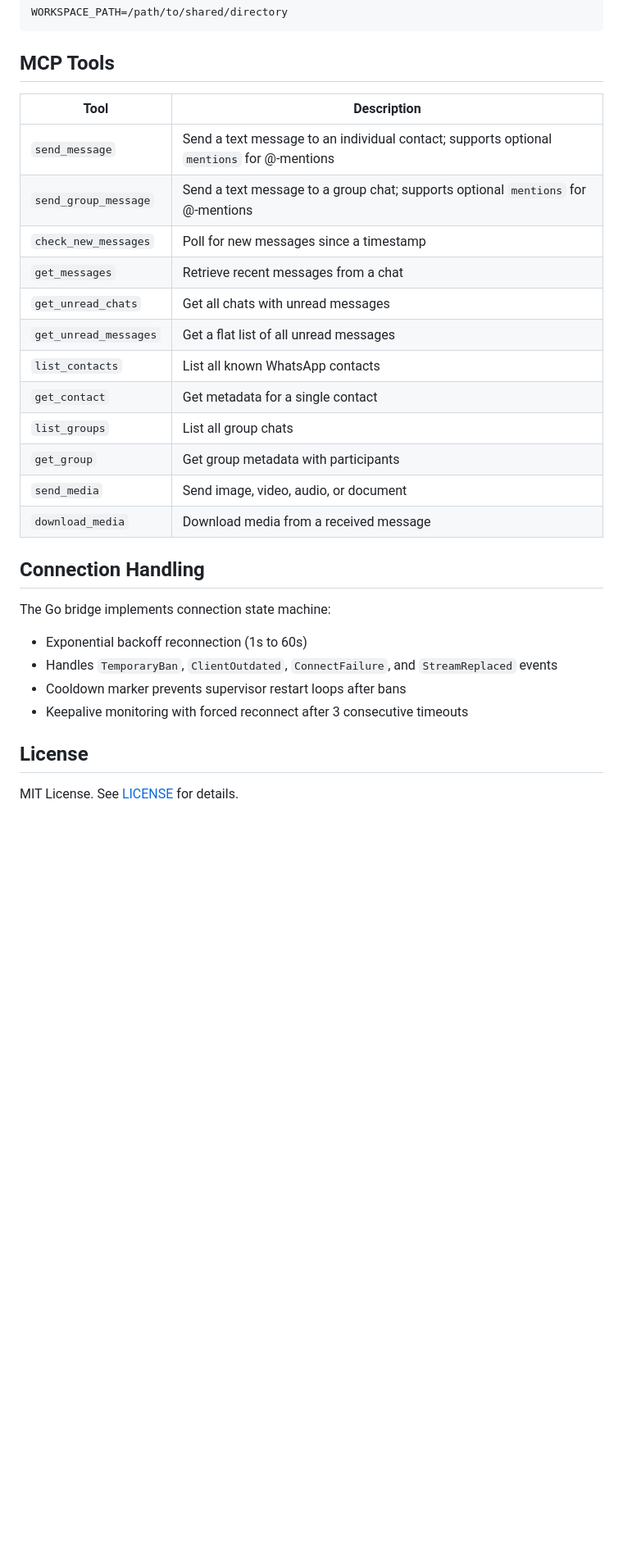
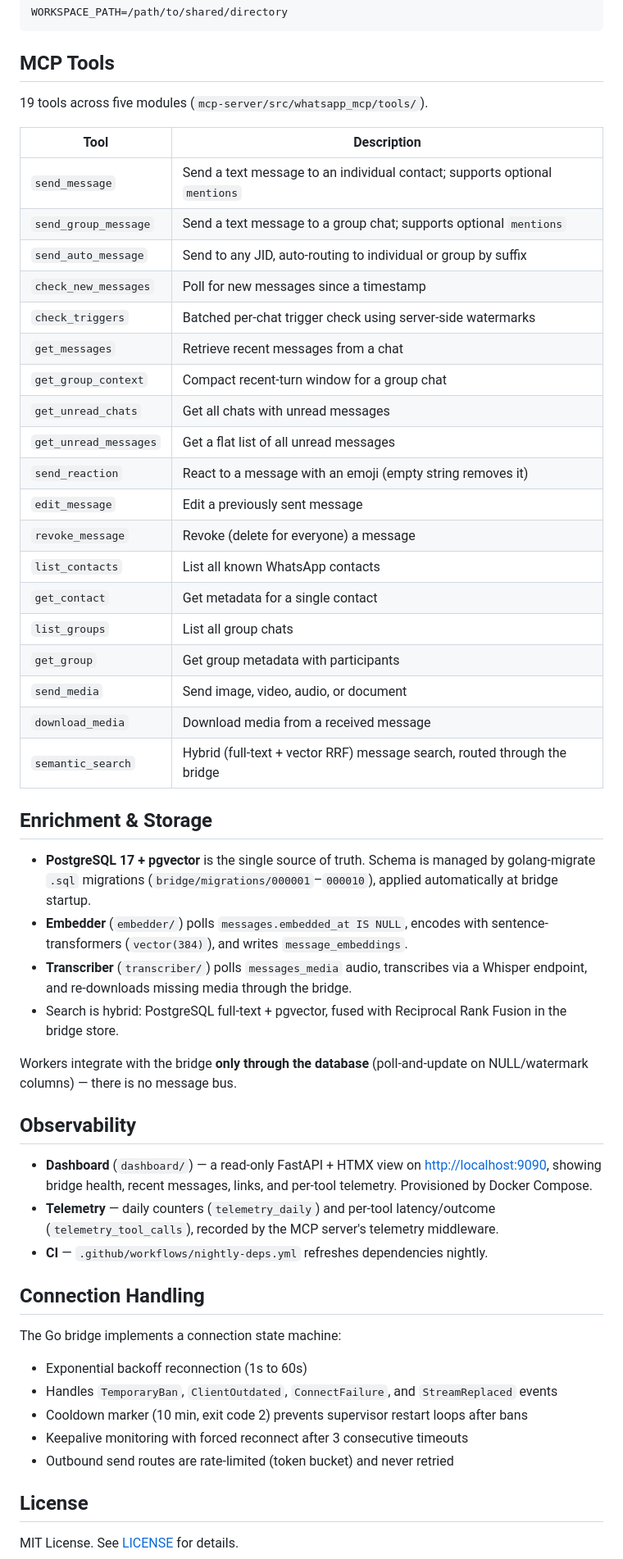
Before and after one commit to NIXKnight/WhatsApp-MCP-Server, a Markdown page: README.md, the part around one of its changes. Shown at 82% size. Drawn GitHub-style; blank space fills up the shorter version.

```diff
--- a/README.md
+++ b/README.md
@@ -109,28 +138,62 @@ WORKSPACE_PATH=/path/to/shared/directory
 
 ## MCP Tools
 
+19 tools across five modules (`mcp-server/src/whatsapp_mcp/tools/`).
+
 | Tool | Description |
 |------|-------------|
-| `send_message` | Send a text message to an individual contact; supports optional `mentions` for @-mentions |
-| `send_group_message` | Send a text message to a group chat; supports optional `mentions` for @-mentions |
+| `send_message` | Send a text message to an individual contact; supports optional `mentions` |
+| `send_group_message` | Send a text message to a group chat; supports optional `mentions` |
+| `send_auto_message` | Send to any JID, auto-routing to individual or group by suffix |
 | `check_new_messages` | Poll for new messages since a timestamp |
+| `check_triggers` | Batched per-chat trigger check using server-side watermarks |
 | `get_messages` | Retrieve recent messages from a chat |
+| `get_group_context` | Compact recent-turn window for a group chat |
 | `get_unread_chats` | Get all chats with unread messages |
 | `get_unread_messages` | Get a flat list of all unread messages |
+| `send_reaction` | React to a message with an emoji (empty string removes it) |
+| `edit_message` | Edit a previously sent message |
+| `revoke_message` | Revoke (delete for everyone) a message |
 | `list_contacts` | List all known WhatsApp contacts |
 | `get_contact` | Get metadata for a single contact |
 | `list_groups` | List all group chats |
 | `get_group` | Get group metadata with participants |
 | `send_media` | Send image, video, audio, or document |
 | `download_media` | Download media from a received message |
+| `semantic_search` | Hybrid (full-text + vector RRF) message search, routed through the bridge |
+
+## Enrichment & Storage
+
+- **PostgreSQL 17 + pgvector** is the single source of truth. Schema is managed
+  by golang-migrate `.sql` migrations (`bridge/migrations/000001`–`000010`),
+  applied automatically at bridge startup.
+- **Embedder** (`embedder/`) polls `messages.embedded_at IS NULL`, encodes with
+  sentence-transformers (`vector(384)`), and writes `message_embeddings`.
+- **Transcriber** (`transcriber/`) polls `messages_media` audio, transcribes via
+  a Whisper endpoint, and re-downloads missing media through the bridge.
+- Search is hybrid: PostgreSQL full-text + pgvector, fused with Reciprocal Rank
+  Fusion in the bridge store.
+
+Workers integrate with the bridge **only through the database** (poll-and-update
+on NULL/watermark columns) — there is no message bus.
+
+## Observability
+
+- **Dashboard** (`dashboard/`) — a read-only FastAPI + HTMX view on
+  <http://localhost:9090>, showing bridge health, recent messages, links, and
+  per-tool telemetry. Provisioned by Docker Compose.
+- **Telemetry** — daily counters (`telemetry_daily`) and per-tool latency/outcome
+  (`telemetry_tool_calls`), recorded by the MCP server's telemetry middleware.
+- **CI** — `.github/workflows/nightly-deps.yml` refreshes dependencies nightly.
 
 ## Connection Handling
 
-The Go bridge implements connection state machine:
+The Go bridge implements a connection state machine:
 - Exponential backoff reconnection (1s to 60s)
 - Handles `TemporaryBan`, `ClientOutdated`, `ConnectFailure`, and `StreamReplaced` events
-- Cooldown marker prevents supervisor restart loops after bans
+- Cooldown marker (10 min, exit code 2) prevents supervisor restart loops after bans
 - Keepalive monitoring with forced reconnect after 3 consecutive timeouts
+- Outbound send routes are rate-limited (token bucket) and never retried
 
 ## License
 
```
Also changed, not shown: other parts of README.md (+45 -16 lines).
